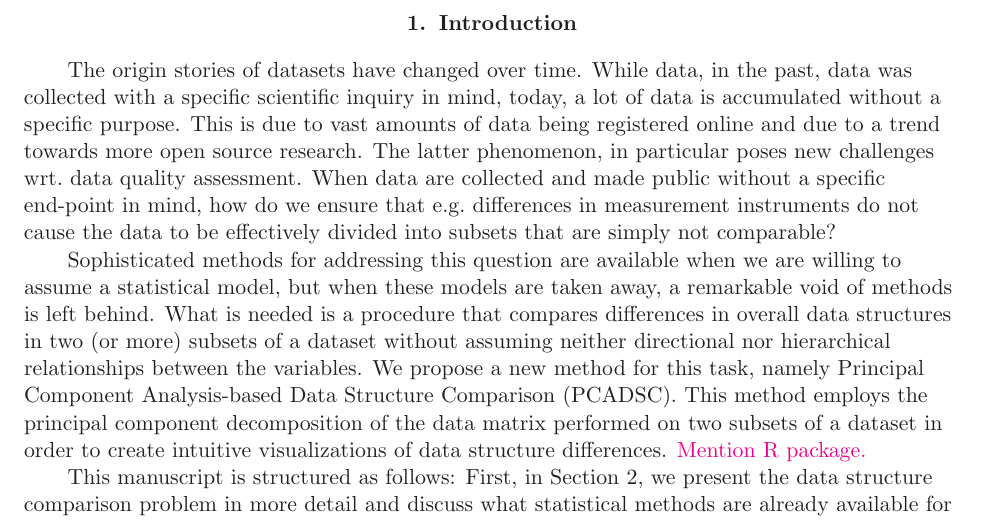
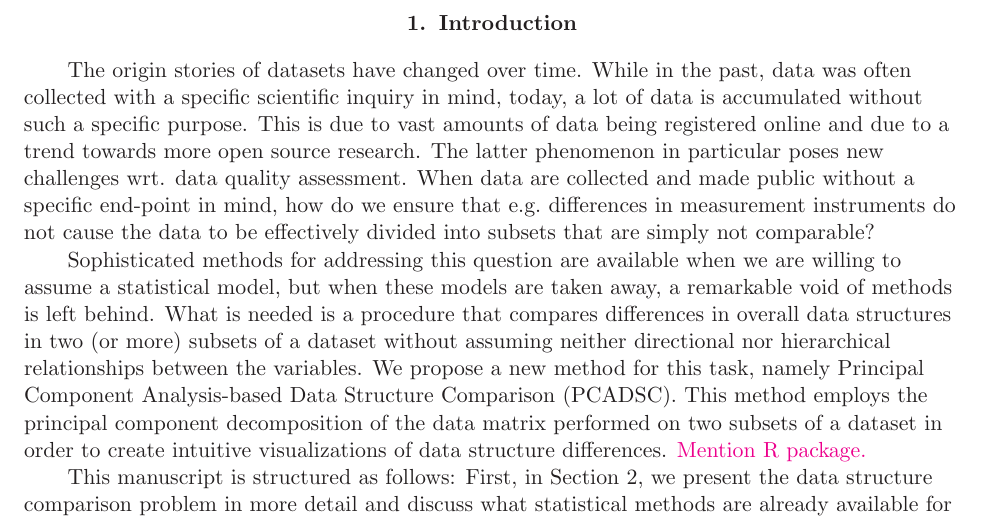
Before and after one commit to annennenne/PCADSC, a LaTeX paper (article/article_v0.01.tex): part of page 2 of 7, cut so that both start at the same text. Compiled offline with LaTeX, dvips and Ghostscript.

Commit message:
Minor language stuff

```diff
--- a/article/article_v0.01.tex
+++ b/article/article_v0.01.tex
@@ -78,7 +78,7 @@ keywords...
 
 \section{Introduction}
 \label{sec:introduction}
-The origin stories of datasets have changed over time. While data, in the past, data was collected with a specific scientific inquiry in mind, today, a lot of data is accumulated without a specific purpose. This is due to vast amounts of data being registered online and due to a trend towards more open source research. The latter phenomenon, in particular poses new challenges wrt.\ data quality assessment. When data are collected and made public without a specific end-point in mind, how do we ensure that e.g.\ differences in measurement instruments do not cause the data to be effectively divided into subsets that are simply not comparable?
+The origin stories of datasets have changed over time. While in the past, data was often collected with a specific scientific inquiry in mind, today, a lot of data is accumulated without such a specific purpose. This is due to vast amounts of data being registered online and due to a trend towards more open source research. The latter phenomenon in particular poses new challenges wrt. data quality assessment. When data are collected and made public without a specific end-point in mind, how do we ensure that e.g.\ differences in measurement instruments do not cause the data to be effectively divided into subsets that are simply not comparable?
 
 Sophisticated methods for addressing this question are available when we are willing to assume a statistical model, but when these models are taken away, a remarkable void of methods is left behind. What is needed is a procedure that compares differences in overall data structures in two (or more) subsets of a dataset without assuming neither directional nor hierarchical relationships between the variables. We propose a new method for this task, namely Principal Component Analysis-based Data Structure Comparison (PCADSC). This method employs the principal component decomposition of the data matrix performed on two subsets of a dataset in order to create intuitive visualizations of data structure differences. \hl{Mention R package.}
 
```
Also changed, not shown: article/article_v0.01.pdf.
